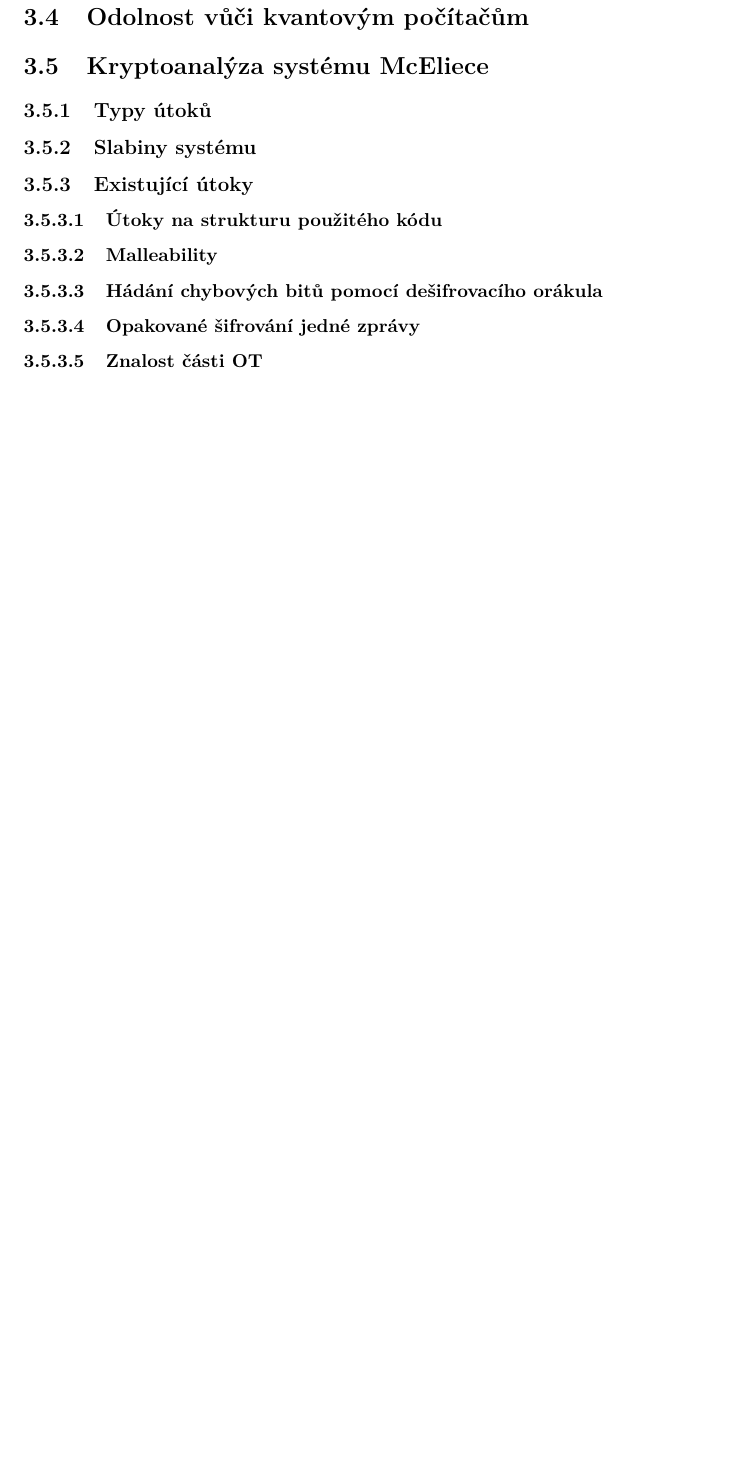
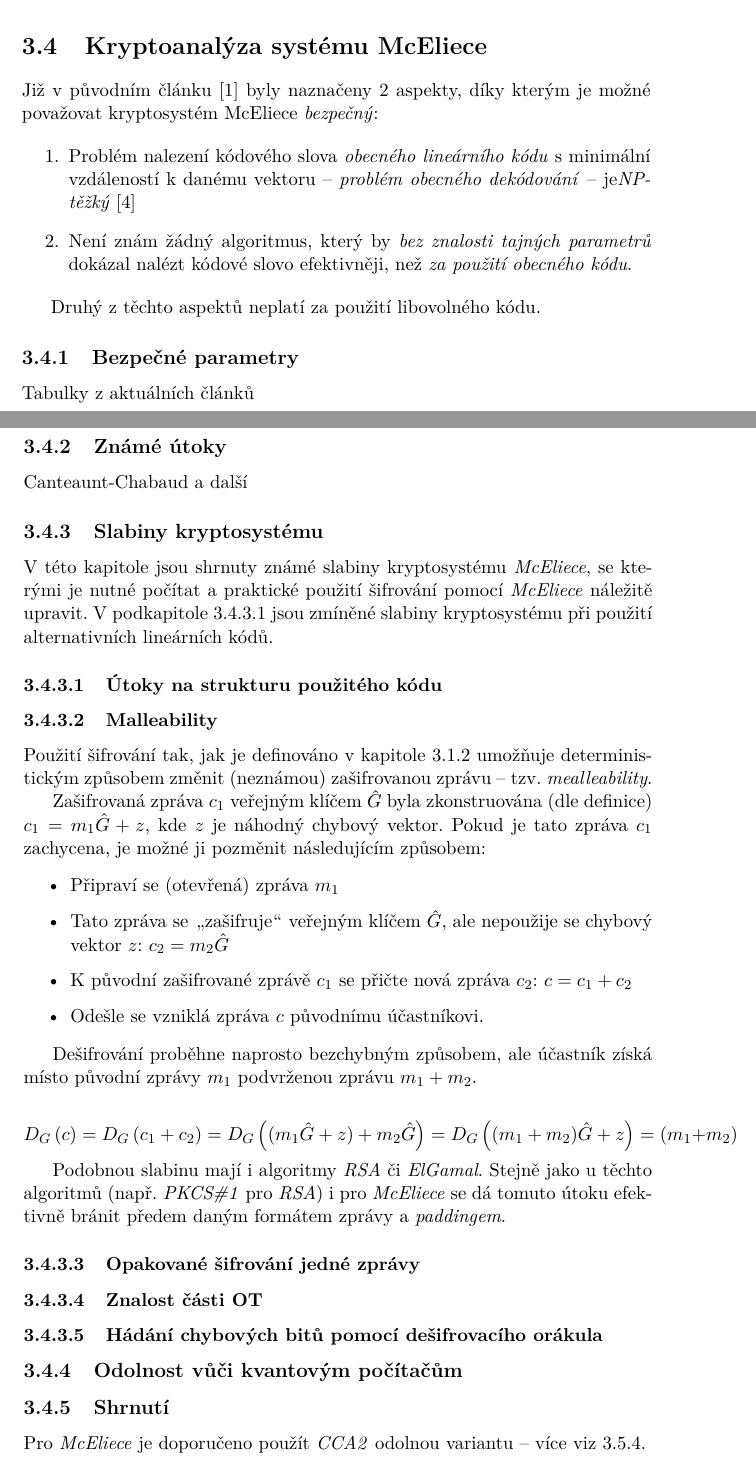
Before and after one commit to VojtechMyslivec/mceliece-mathematica, a LaTeX thesis (text/DP_Myslivec_Vojtech_2016.tex): part of page 32 of 51 before the commit and two parts of pages 31 and 32 of 53 after it, the two joined at a grey line, cut so that both start at the same text, the shorter picture padded with empty space. Compiled offline with pdfLaTeX.

Commit message:
Text: zacatek kryptoanalyzy

```diff
--- a/text/DP_Myslivec_Vojtech_2016.tex
+++ b/text/DP_Myslivec_Vojtech_2016.tex
@@ -756,32 +756,91 @@ Při zvolených parametrech ($n=2^{16}$ a $t=9$) je $k$ rovno $2^m - m t = 2^{16
 %TODO
 \vfil
 
-% ====================================================================
-\section{Odolnost vůči kvantovým počítačům}
-
 
 
 % ====================================================================
 \section{Kryptoanalýza systému McEliece}
-% --------------------------------------------------------------------
-\subsection{Typy útoků}
-
-% --------------------------------------------------------------------
-\subsection{Slabiny systému}
-
-% --------------------------------------------------------------------
-\subsection{Existující útoky}
+Již v původním článku \cite{McEliece} byly naznačeny 2 aspekty, díky kterým je
+možné považovat kryptosystém McEliece \emph{bezpečný}:
+
+
+\begin{enumerate}
+    \item Problém nalezení kódového slova \emph{obecného lineárního kódu}
+        s~minimální vzdáleností k danému vektoru
+        -- \emph{problém obecného dekódování} -- je\emph{NP-těžký}
+        \cite{Berlekamp}
+    \item Není znám žádný algoritmus, který by \emph{bez znalosti tajných parametrů}
+        dokázal nalézt kódové slovo efektivněji, než \emph{za použití obecného kódu}.
+\end{enumerate}
+
+
+Druhý z těchto aspektů neplatí za použití libovolného kódu.
+
+
+% --------------------------------------------------------------------
+\subsection{Bezpečné parametry}
+Tabulky z aktuálních článků
+
+% --------------------------------------------------------------------
+\subsection{Známé útoky}
+Canteaunt-Chabaud a další
+
+% --------------------------------------------------------------------
+%\subsection{Slabiny systému}
+
+% --------------------------------------------------------------------
+\subsection{Slabiny kryptosystému}
+V této kapitole jsou shrnuty známé slabiny kryptosystému \emph{McEliece}, se
+kterými je nutné počítat a praktické použití šifrování pomocí \emph{McEliece}
+náležitě upravit. V podkapitole \ref{kap_utoky_na_strukturu_kodu} jsou zmíněné
+slabiny kryptosystému při použití alternativních lineárních kódů.
+
 \subsubsection{Útoky na strukturu použitého kódu}\label{kap_utoky_na_strukturu_kodu}
 
 \subsubsection{Malleability}
+Použití šifrování tak, jak je definováno v kapitole \ref{kap_mceliece_algoritmy}
+umožňuje deterministickým způsobem změnit (neznámou) zašifrovanou zprávu -- tzv.
+\emph{mealleability}.
+
+Zašifrovaná zpráva $c_1$ veřejným klíčem $\hat{G}$ byla zkonstruována (dle
+definice) $c_1 = m_1\hat{G} + z$, kde $z$ je náhodný chybový vektor. Pokud
+je tato zpráva $c_1$ zachycena, je možné ji pozměnit následujícím způsobem:
+
+\begin{itemize}
+    \item Připraví se (otevřená) zpráva $m_1$
+    \item Tato zpráva se \uv{zašifruje} veřejným klíčem $\hat{G}$, ale nepoužije
+        se chybový vektor $z$: $c_2 = m_2\hat{G}$
+    \item K původní zašifrované zprávě $c_1$ se přičte nová zpráva $c_2$:
+        $c = c_1 + c_2$
+    \item Odešle se vzniklá zpráva $c$ původnímu účastníkovi.
+\end{itemize}
+
+Dešifrování proběhne naprosto bezchybným způsobem, ale účastník získá
+místo původní zprávy $m_1$ podvrženou zprávu $m_1+m_2$.
+
+$$
+    D_G\left(c\right) = D_G\left( c_1 + c_2 \right) =
+    D_G\left( (m_1\hat{G} + z) + m_2\hat{G} \right) =
+    D_G\left( (m_1+m_2)\hat{G} + z \right) = (m_1+m_2)
+$$
+
+Podobnou slabinu mají i algoritmy \emph{RSA} či \emph{ElGamal}. Stejně jako u
+těchto algoritmů (např. \emph{PKCS\#1} pro \emph{RSA}) i pro \emph{McEliece} se
+dá tomuto útoku efektivně bránit předem daným formátem zprávy a
+\emph{paddingem}.
+
+\subsubsection{Opakované šifrování jedné zprávy}
+
+\subsubsection{Znalost části OT}
 
 \subsubsection{Hádání chybových bitů pomocí dešifrovacího orákula}
 
-\subsubsection{Opakované šifrování jedné zprávy}
-
-\subsubsection{Znalost části OT}
-
-\subsubsection{...}
+% --------------------------------------------------------------------
+\subsection{Odolnost vůči kvantovým počítačům}
+
+\subsection{Shrnutí}
+ Pro \emph{McEliece} je doporučeno použít \emph{CCA2} odolnou
+variantu -- více viz \ref{kap_cca2}.
 
 
 
```
Also changed, not shown: text/DP_Myslivec_Vojtech_2016.pdf, text/DP_Myslivec_Vojtech_2016.tex (11 more changed lines).
